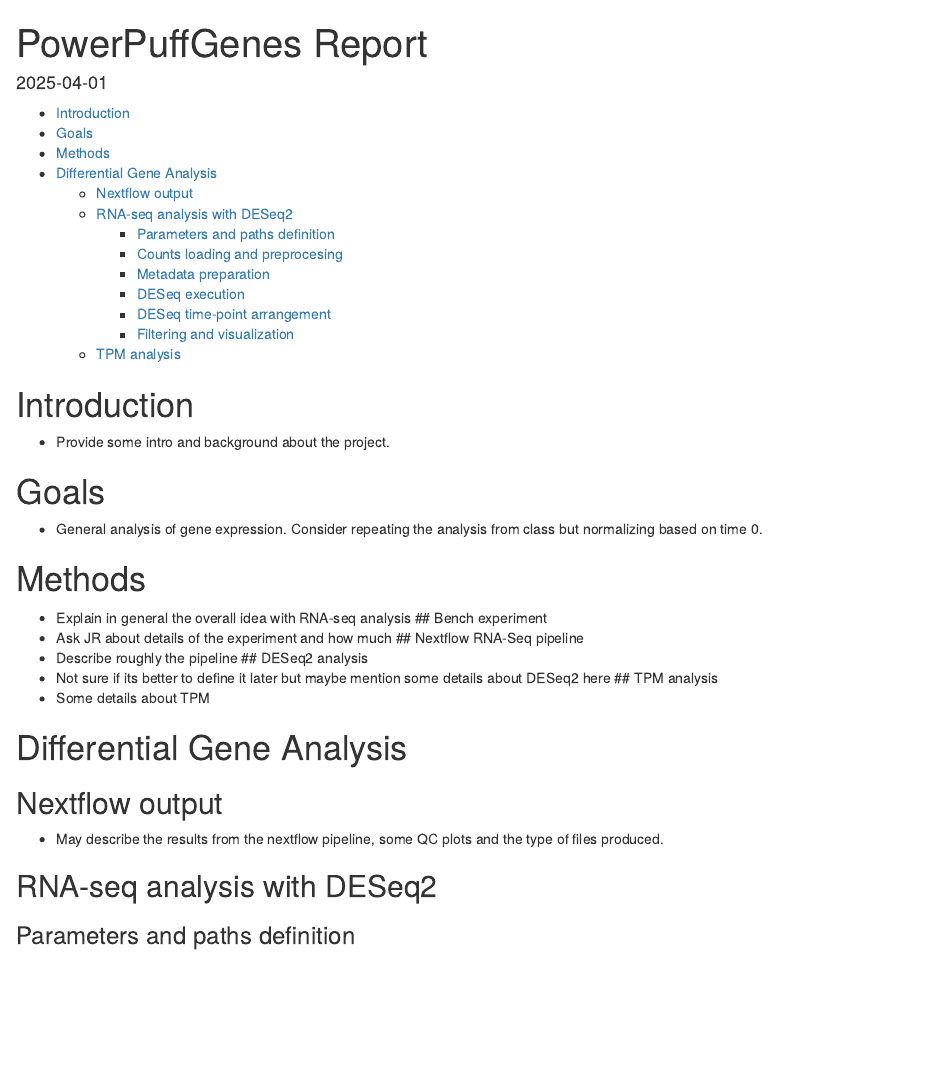
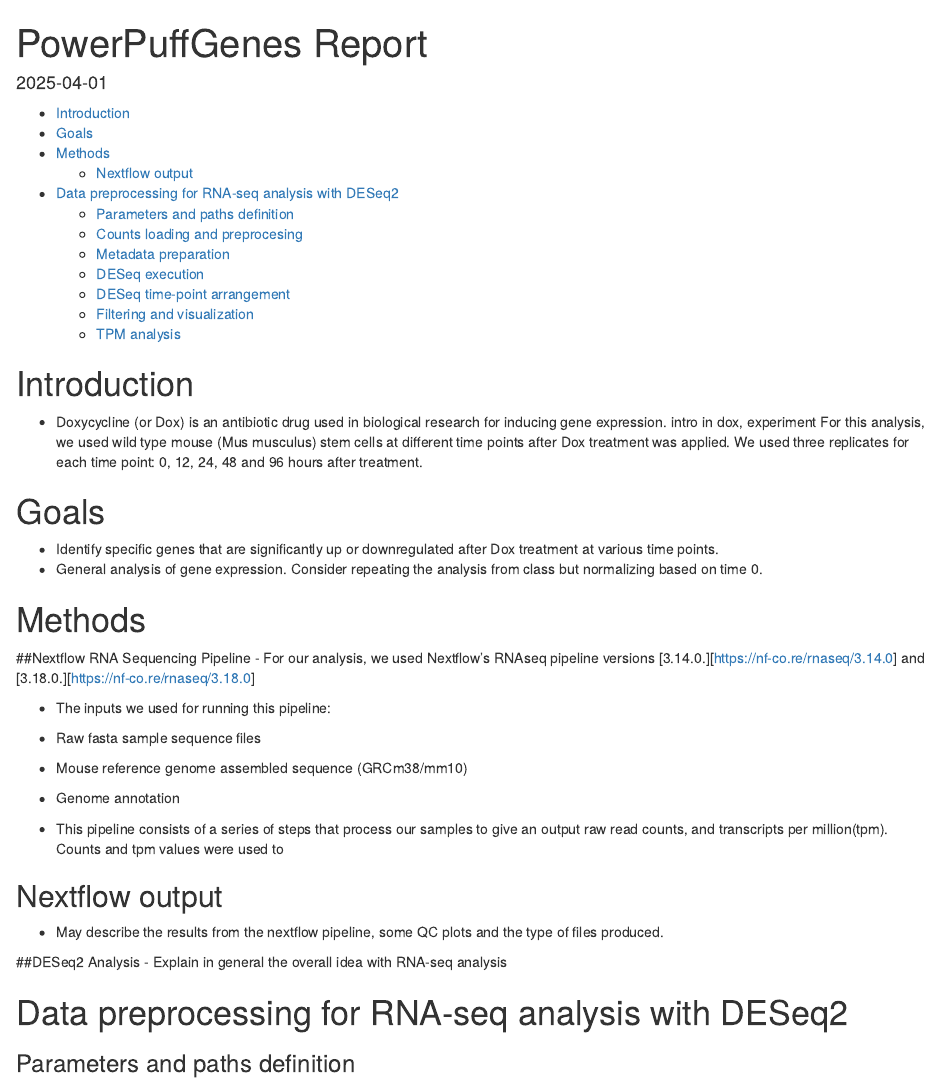
Before and after one commit to cvalhin/PowerPuffGenes, an R Markdown document (run/01_preprocessing.Rmd): the page in a window 1100 px wide, from its top. Rendered offline with R 4.5, knitr and Pandoc, with nearby package versions; some code elsewhere in the file could not run offline.

Commit message:
Introduction and Methods not completed

````diff
--- a/run/01_preprocessing.Rmd
+++ b/run/01_preprocessing.Rmd
@@ -12,28 +12,33 @@ editor_options:
 ---
 
 # Introduction
-- Provide some intro and background about the project.
+- Doxycycline (or Dox) is an antibiotic drug used in biological research for inducing gene expression.
+intro in dox,
+experiment
+For this analysis, we used wild type mouse (Mus musculus) stem cells at different time points after Dox treatment was applied. We used three replicates for each time point: 0, 12, 24, 48 and 96 hours after treatment.
 
 # Goals
+- Identify specific genes that are significantly up or downregulated after Dox treatment at various time points.
 - General analysis of gene expression. Consider repeating the analysis from class but normalizing based on time 0.
 
 # Methods
-- Explain in general the overall idea with RNA-seq analysis
-## Bench experiment
-- Ask JR about details of the experiment and how much
-## Nextflow RNA-Seq pipeline
-- Describe roughly the pipeline
-## DESeq2 analysis
-- Not sure if its better to define it later but maybe mention some details about DESeq2 here
-## TPM analysis
-- Some details about TPM
+##Nextflow RNA Sequencing Pipeline
+- For our analysis, we used Nextflow's RNAseq pipeline versions [3.14.0.][https://nf-co.re/rnaseq/3.14.0] and [3.18.0.][https://nf-co.re/rnaseq/3.18.0]
 
-# Differential Gene Analysis
+- The inputs we used for running this pipeline:
+ - Raw fasta sample sequence files
+ - Mouse reference genome assembled sequence (GRCm38/mm10)
+ - Genome annotation
+
+- This pipeline consists of a series of steps that process our samples  to give an output raw read counts, and transcripts per million(tpm). Counts and tpm values were used to
 
 ## Nextflow output
 - May describe the results from the nextflow pipeline, some QC plots and the type of files produced.
 
-## RNA-seq analysis with DESeq2
+##DESeq2 Analysis
+- Explain in general the overall idea with RNA-seq analysis
+
+# Data preprocessing for RNA-seq analysis with DESeq2
 
 ```{r setup, include=FALSE}
 knitr::opts_chunk$set(warning = FALSE, message = FALSE, echo = TRUE)
````
